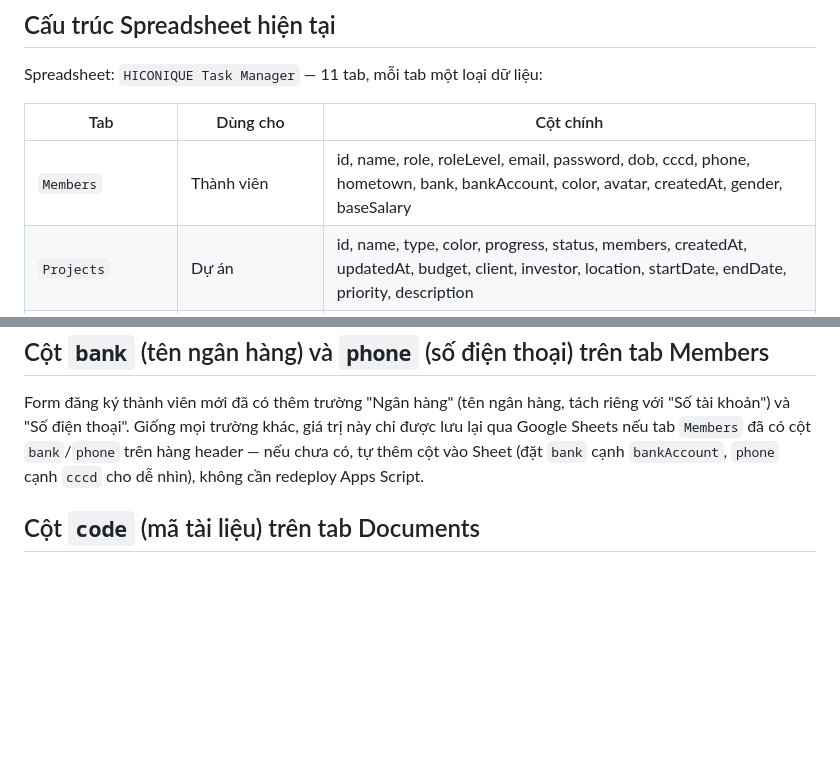
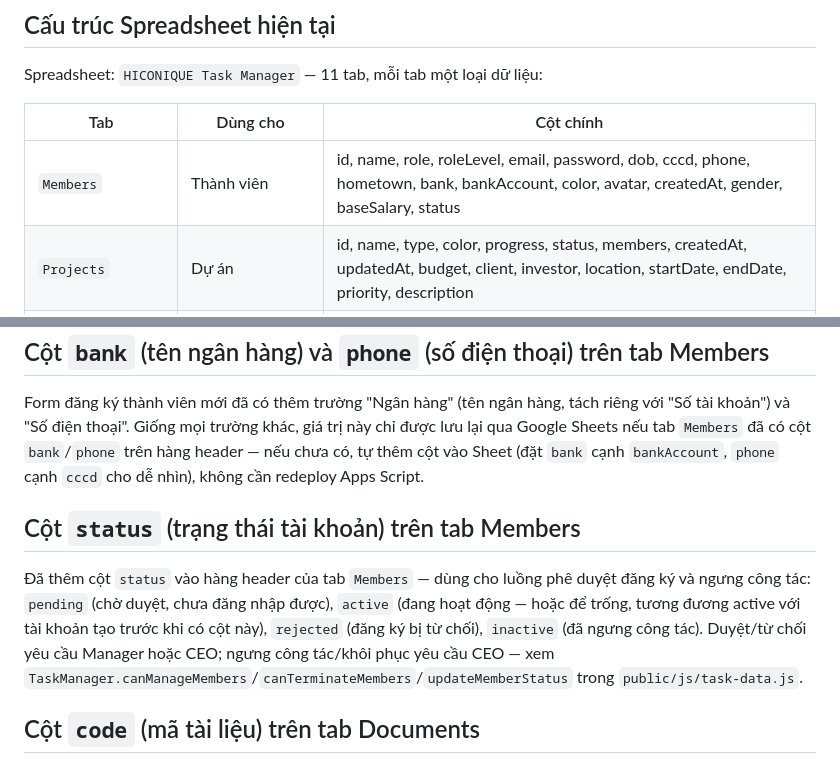
Before and after one commit to pqhieu3820-dotcom/Hiconique-web-noibo, a Markdown page: SETUP_HUONG_DAN.md, 2 parts joined by grey strips. Drawn GitHub-style; blank space fills up the shorter version.

```diff
--- a/SETUP_HUONG_DAN.md
+++ b/SETUP_HUONG_DAN.md
@@ -11,7 +11,7 @@ Spreadsheet: `HICONIQUE Task Manager` — 11 tab, mỗi tab một loại dữ li
 
 | Tab | Dùng cho | Cột chính |
 |---|---|---|
-| `Members` | Thành viên | id, name, role, roleLevel, email, password, dob, cccd, phone, hometown, bank, bankAccount, color, avatar, createdAt, gender, baseSalary |
+| `Members` | Thành viên | id, name, role, roleLevel, email, password, dob, cccd, phone, hometown, bank, bankAccount, color, avatar, createdAt, gender, baseSalary, status |
 | `Projects` | Dự án | id, name, type, color, progress, status, members, createdAt, updatedAt, budget, client, investor, location, startDate, endDate, priority, description |
 | `Tasks` | Công việc | id, title, description, projectId, assigneeId, priority, status, startDate, deadline, createdBy, createdAt, updatedAt, progress, dailyTasks |
 | `Proposals` | Đề xuất | id, title, description, type, status, requesterId, reviewerId, amount, createdAt, reviewedAt |
@@ -74,6 +74,15 @@ khoản") và "Số điện thoại". Giống mọi trường khác, giá trị
 nếu tab `Members` đã có cột `bank`/`phone` trên hàng header — nếu chưa có, tự thêm cột vào Sheet
 (đặt `bank` cạnh `bankAccount`, `phone` cạnh `cccd` cho dễ nhìn), không cần redeploy Apps Script.
 
+## Cột `status` (trạng thái tài khoản) trên tab Members
+
+Đã thêm cột `status` vào hàng header của tab `Members` — dùng cho luồng phê duyệt đăng ký và ngưng
+công tác: `pending` (chờ duyệt, chưa đăng nhập được), `active` (đang hoạt động — hoặc để trống,
+tương đương active với tài khoản tạo trước khi có cột này), `rejected` (đăng ký bị từ chối),
+`inactive` (đã ngưng công tác). Duyệt/từ chối yêu cầu Manager hoặc CEO; ngưng công tác/khôi phục
+yêu cầu CEO — xem `TaskManager.canManageMembers`/`canTerminateMembers`/`updateMemberStatus` trong
+`public/js/task-data.js`.
+
 ## Cột `code` (mã tài liệu) trên tab Documents
 
 Trang Tài liệu có trường "Mã tài liệu" tự sinh dạng `DES-SOP-005` (Phòng ban-Loại-STT). Giá trị
```
Also changed, not shown: GHI_CHU_DU_AN.md (+51 -1 lines).
